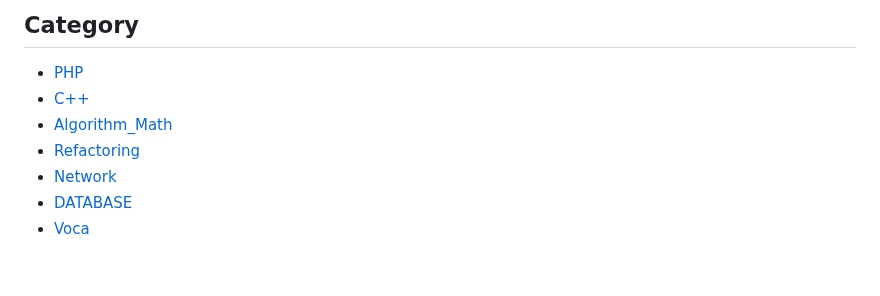
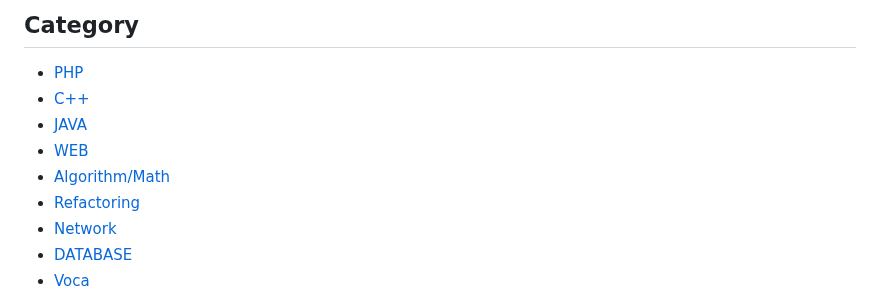
Before and after one commit to Geol2/Today-I-Learned, a Markdown page: README.md, the part around one of its changes. Rendered like a GitHub page; blank space fills up the shorter version.

```diff
--- a/README.md
+++ b/README.md
@@ -3,8 +3,10 @@
 ## Category
 
 - [PHP](#PHP)
-- [C++](#C++)
-- [Algorithm_Math](#Algorithm_Math)
+- [C++](#c)
+- [JAVA](#JAVA)
+- [WEB](#WEB)
+- [Algorithm/Math](#Algorithm/Math)
 - [Refactoring](#Refactoring)
 - [Network](#Network)
 - [DATABASE](#DATABASE)
```
Also changed, not shown: other parts of README.md (+4 -0 lines).
